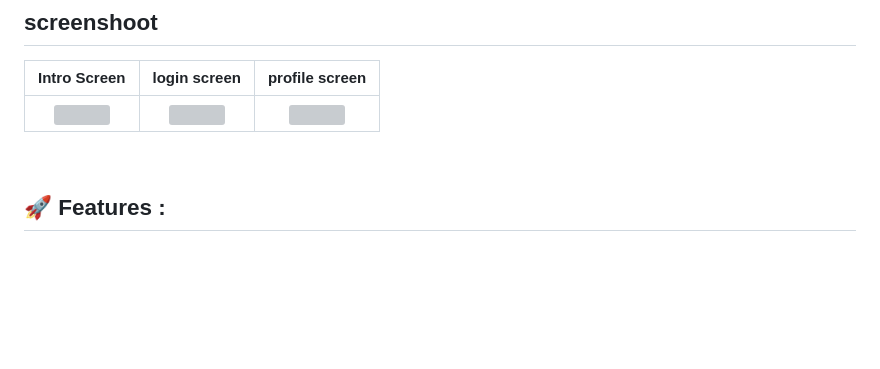
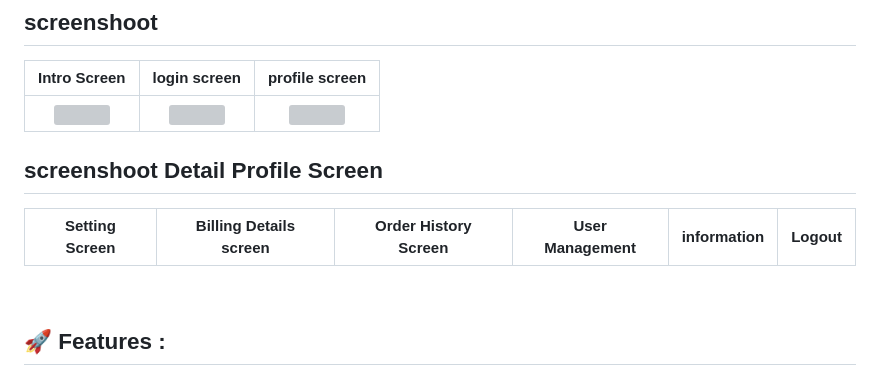
Before and after one commit to vviia/furnitureshop, a Markdown page: README.md, the part around the change. Drawn GitHub-style; blank space fills up the shorter version; grey boxes are pictures that could not be loaded.

```diff
--- a/README.md
+++ b/README.md
@@ -28,6 +28,11 @@ Intro Screen | login screen | profile screen
 :---: | :---: | :---:
 <img src="https://user-images.githubusercontent.com/86775678/211602504-b45b0b92-150f-4113-bc0d-0a7d0349c45d.jpg" width=50% height=50% > |<img src="https://user-images.githubusercontent.com/86775678/211600640-1ea7850e-a3a2-41fc-b93b-65c97d1da4f3.jpg" width=50% height=50% > | <img src="https://user-images.githubusercontent.com/86775678/211599273-9b926c22-13da-4bf8-a6df-de743d05b5c9.jpg" width=50% height=50% >
 
+
+## screenshoot Detail Profile Screen
+
+Setting Screen | Billing Details screen | Order History Screen | User Management | information | Logout
+:---: | :---: | :---: | :---: | :---: | :---:
 
   <br/>
 
```
